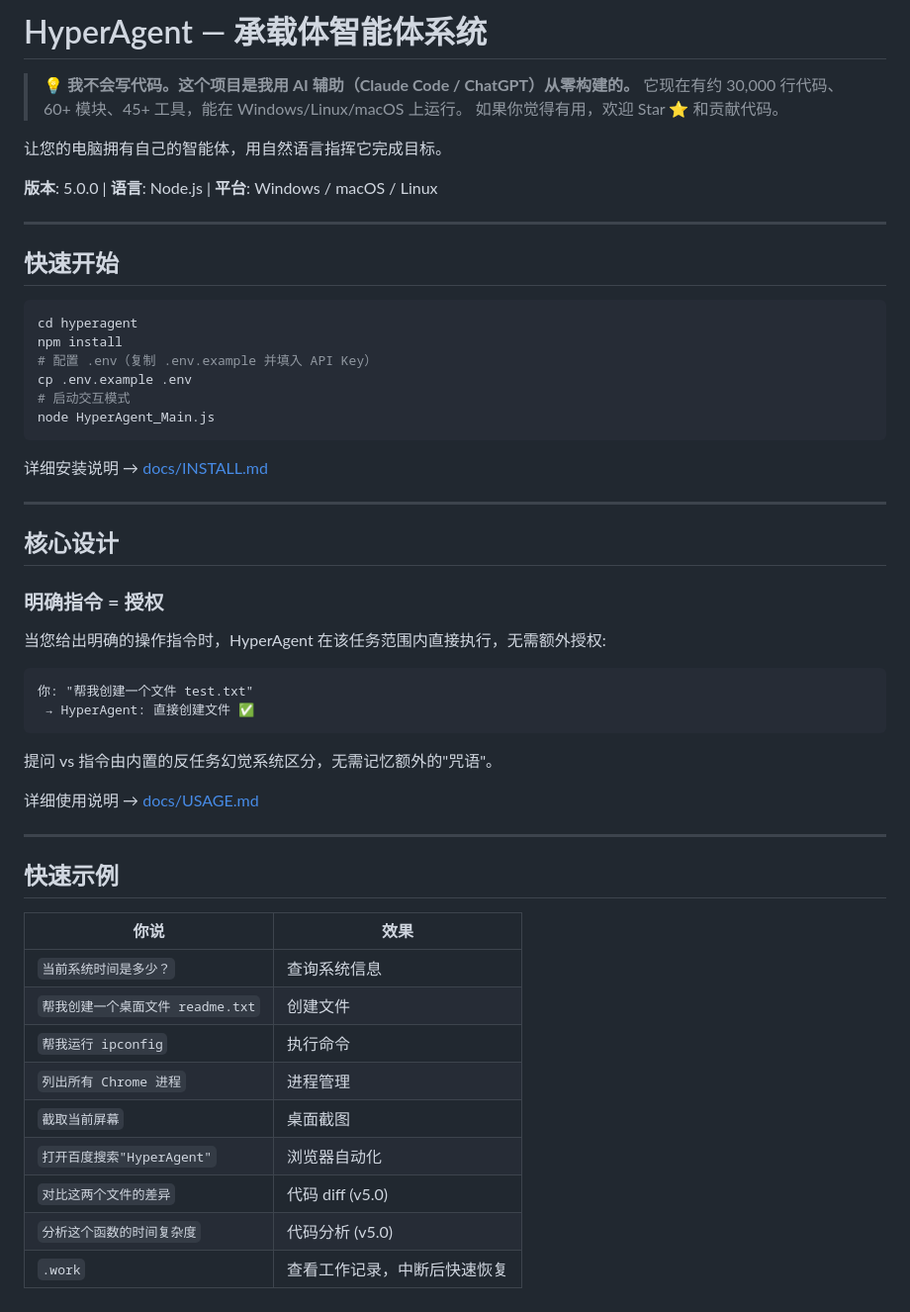
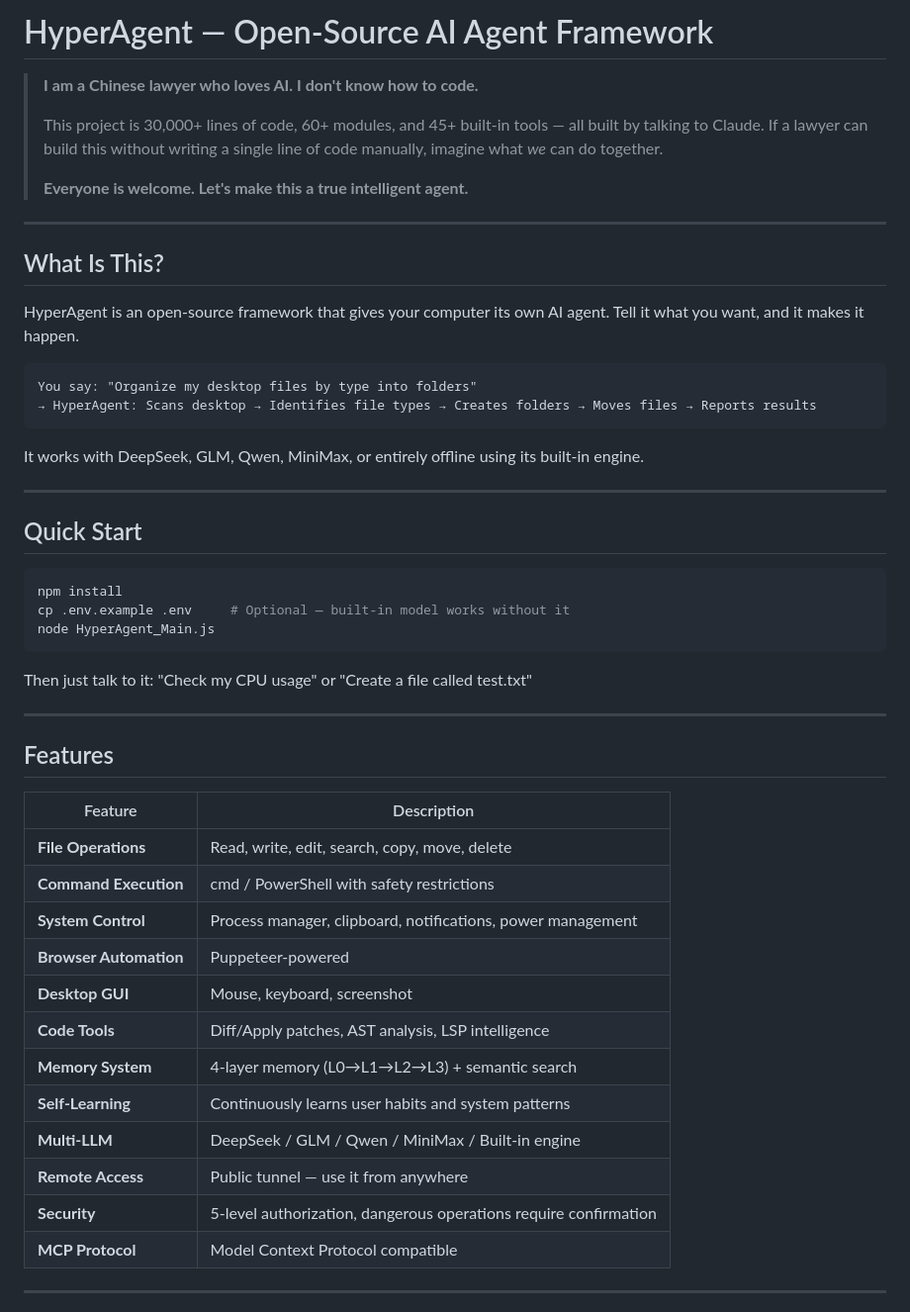
Before and after one commit to 13717930620-alt/JX-Agent, a Markdown page: README.md, the part around one of its changes. Shown at 99% size. Rendered like a GitHub page.

````diff
--- a/README.md
+++ b/README.md
@@ -1,58 +1,55 @@
-# HyperAgent — 承载体智能体系统
+# HyperAgent — Open-Source AI Agent Framework
 
-> 💡 **我不会写代码。这个项目是我用 AI 辅助（Claude Code / ChatGPT）从零构建的。**
-> 它现在有约 30,000 行代码、60+ 模块、45+ 工具，能在 Windows/Linux/macOS 上运行。
-> 如果你觉得有用，欢迎 Star ⭐ 和贡献代码。
-
-让您的电脑拥有自己的智能体，用自然语言指挥它完成目标。
-
-**版本**: 5.0.0 | **语言**: Node.js | **平台**: Windows / macOS / Linux
+> **I am a Chinese lawyer who loves AI. I don't know how to code.**
+>
+> This project is 30,000+ lines of code, 60+ modules, and 45+ built-in tools — all built by talking to Claude.
+> If a lawyer can build this without writing a single line of code manually, imagine what *we* can do together.
+>
+> **Everyone is welcome. Let's make this a true intelligent agent.**
 
 ---
 
-## 快速开始
+## What Is This?
+
+HyperAgent is an open-source framework that gives your computer its own AI agent. Tell it what you want, and it makes it happen.
+
+```
+You say: "Organize my desktop files by type into folders"
+→ HyperAgent: Scans desktop → Identifies file types → Creates folders → Moves files → Reports results
+```
+
+It works with DeepSeek, GLM, Qwen, MiniMax, or entirely offline using its built-in engine.
+
+---
+
+## Quick Start
 
 ```bash
-cd hyperagent
 npm install
-# 配置 .env（复制 .env.example 并填入 API Key）
-cp .env.example .env
-# 启动交互模式
+cp .env.example .env     # Optional — built-in model works without it
 node HyperAgent_Main.js
 ```
 
-详细安装说明 → [docs/INSTALL.md](docs/INSTALL.md)
+Then just talk to it: "Check my CPU usage" or "Create a file called test.txt"
 
 ---
 
-## 核心设计
+## Features
 
-### 明确指令 = 授权
-
-当您给出明确的操作指令时，HyperAgent 在该任务范围内直接执行，无需额外授权:
-
-```
-你: "帮我创建一个文件 test.txt"
- → HyperAgent: 直接创建文件 ✅
-```
-
-提问 vs 指令由内置的反任务幻觉系统区分，无需记忆额外的"咒语"。
-
-详细使用说明 → [docs/USAGE.md](docs/USAGE.md)
+| Feature | Description |
+|---------|-------------|
+| **File Operations** | Read, write, edit, search, copy, move, delete |
+| **Command Execution** | cmd / PowerShell with safety restrictions |
+| **System Control** | Process manager, clipboard, notifications, power management |
+| **Browser Automation** | Puppeteer-powered |
+| **Desktop GUI** | Mouse, keyboard, screenshot |
+| **Code Tools** | Diff/Apply patches, AST analysis, LSP intelligence |
+| **Memory System** | 4-layer memory (L0→L1→L2→L3) + semantic search |
+| **Self-Learning** | Continuously learns user habits and system patterns |
+| **Multi-LLM** | DeepSeek / GLM / Qwen / MiniMax / Built-in engine |
+| **Remote Access** | Public tunnel — use it from anywhere |
+| **Security** | 5-level authorization, dangerous operations require confirmation |
+| **MCP Protocol** | Model Context Protocol compatible |
 
 ---
 
-## 快速示例
-
-| 你说 | 效果 |
-|------|------|
-| `当前系统时间是多少？` | 查询系统信息 |
-| `帮我创建一个桌面文件 readme.txt` | 创建文件 |
-| `帮我运行 ipconfig` | 执行命令 |
-| `列出所有 Chrome 进程` | 进程管理 |
-| `截取当前屏幕` | 桌面截图 |
-| `打开百度搜索"HyperAgent"` | 浏览器自动化 |
-| `对比这两个文件的差异` | 代码 diff (v5.0) |
-| `分析这个函数的时间复杂度` | 代码分析 (v5.0) |
-| `.work` | 查看工作记录，中断后快速恢复 |
-
````
Also changed, not shown: other parts of README.md (+47 -71 lines).
